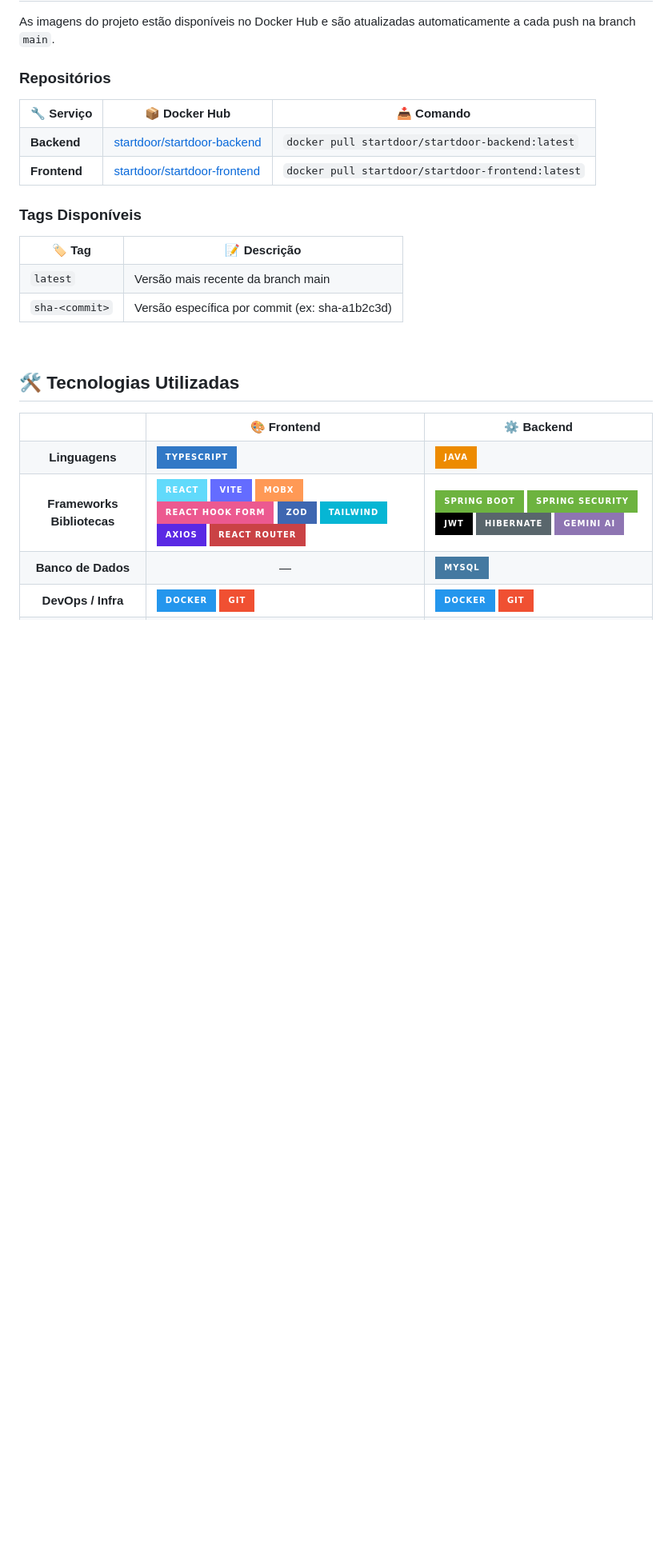
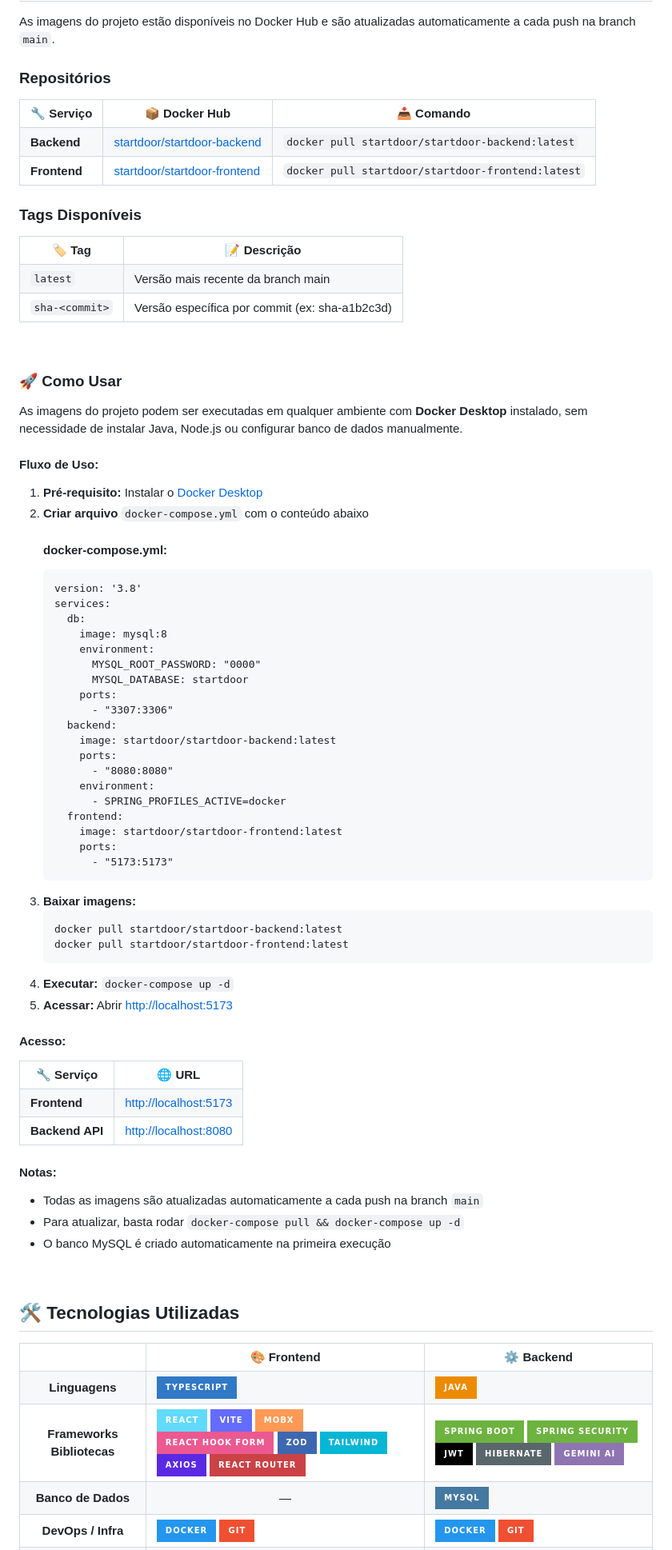
Before and after one commit to Balbinao/Startdoor, a Markdown page: README.md, the part around one of its changes. Shown at 80% size. GitHub-like rendering; badges without logos; blank space fills up the shorter version.

```diff
--- a/README.md
+++ b/README.md
@@ -195,6 +196,62 @@ API responsável pelas regras de negócio, autenticação com **JWT** e fornecim
 
 <br>
 
+<h3>🚀 Como Usar</h3> <a name="como-usar"></a>
+<p>As imagens do projeto podem ser executadas em qualquer ambiente com <b>Docker Desktop</b> instalado, sem necessidade de instalar Java, Node.js ou configurar banco de dados manualmente.</p>
+<h4>Fluxo de Uso:</h4>
+<ol>
+  <li><b>Pré-requisito:</b> Instalar o <a href="https://www.docker.com/products/docker-desktop/">Docker Desktop</a></li>
+  <li><b>Criar arquivo</b> <code>docker-compose.yml</code> com o conteúdo abaixo</li>
+  <h4>docker-compose.yml:</h4>
+<pre><code>version: '3.8'
+services:
+  db:
+    image: mysql:8
+    environment:
+      MYSQL_ROOT_PASSWORD: "0000"
+      MYSQL_DATABASE: startdoor
+    ports:
+      - "3307:3306"
+  backend:
+    image: startdoor/startdoor-backend:latest
+    ports:
+      - "8080:8080"
+    environment:
+      - SPRING_PROFILES_ACTIVE=docker
+  frontend:
+    image: startdoor/startdoor-frontend:latest
+    ports:
+      - "5173:5173"</code></pre>
+  <li><b>Baixar imagens:</b>
+    <pre><code>docker pull startdoor/startdoor-backend:latest
+docker pull startdoor/startdoor-frontend:latest</code></pre>
+  </li>
+  <li><b>Executar:</b> <code>docker-compose up -d</code></li>
+  <li><b>Acessar:</b> Abrir <a href="http://localhost:5173">http://localhost:5173</a></li>
+</ol>
+<h4>Acesso:</h4>
+<table align="center">
+  <tr>
+    <th>🔧 Serviço</th>
+    <th>🌐 URL</th>
+  </tr>
+  <tr>
+    <td><b>Frontend</b></td>
+    <td><a href="http://localhost:5173">http://localhost:5173</a></td>
+  </tr>
+  <tr>
+    <td><b>Backend API</b></td>
+    <td><a href="http://localhost:8080">http://localhost:8080</a></td>
+  </tr>
+</table>
+<h4>Notas:</h4>
+<ul>
+  <li>Todas as imagens são atualizadas automaticamente a cada push na branch <code>main</code></li>
+  <li>Para atualizar, basta rodar <code>docker-compose pull && docker-compose up -d</code></li>
+  <li>O banco MySQL é criado automaticamente na primeira execução</li>
+</ul>
+<br>
+
 ## 🛠️ **Tecnologias Utilizadas** <a name="tecnologias"></a>
 
 <table align="center">
```
Also changed, not shown: other parts of README.md (+1 -0 lines).
